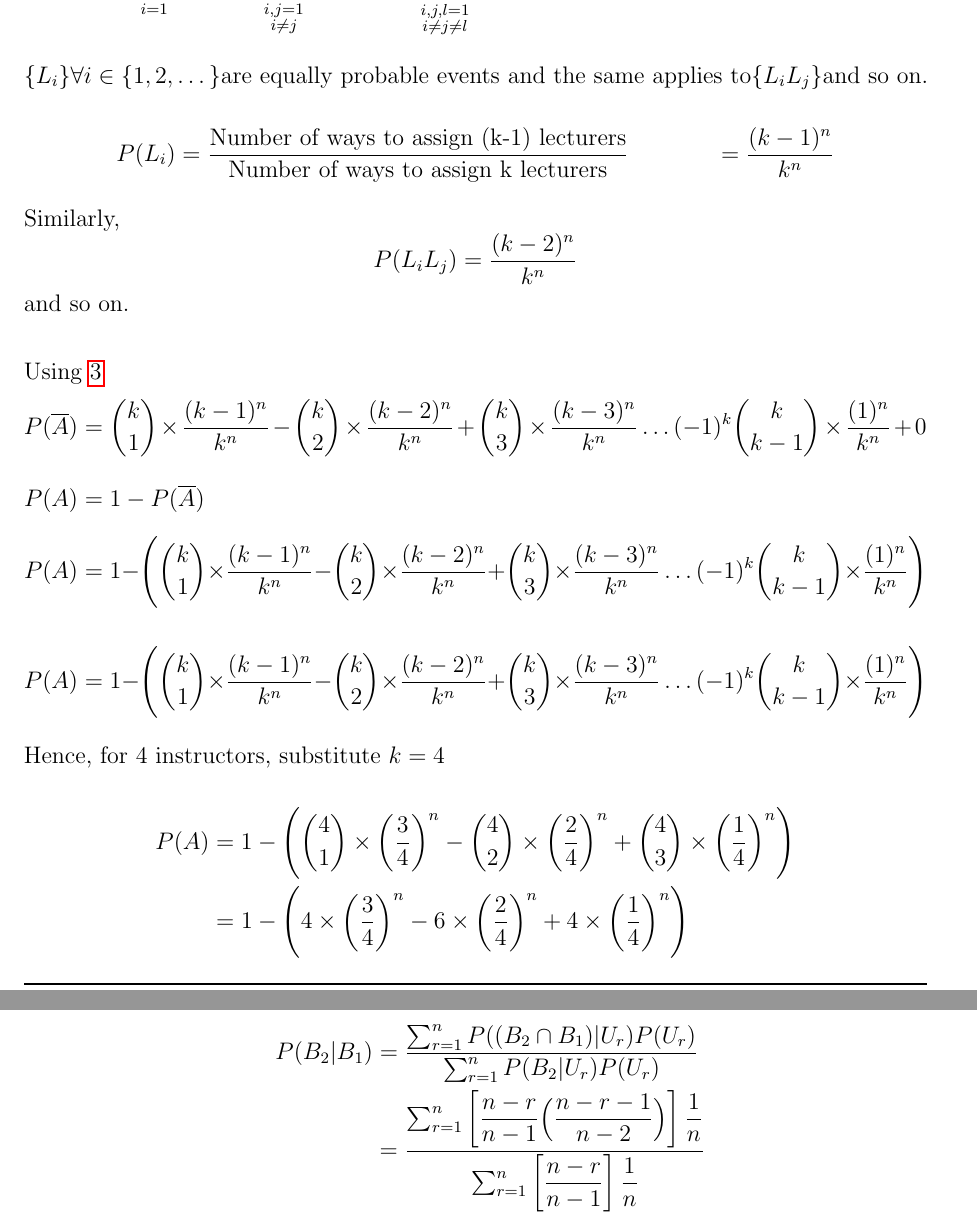
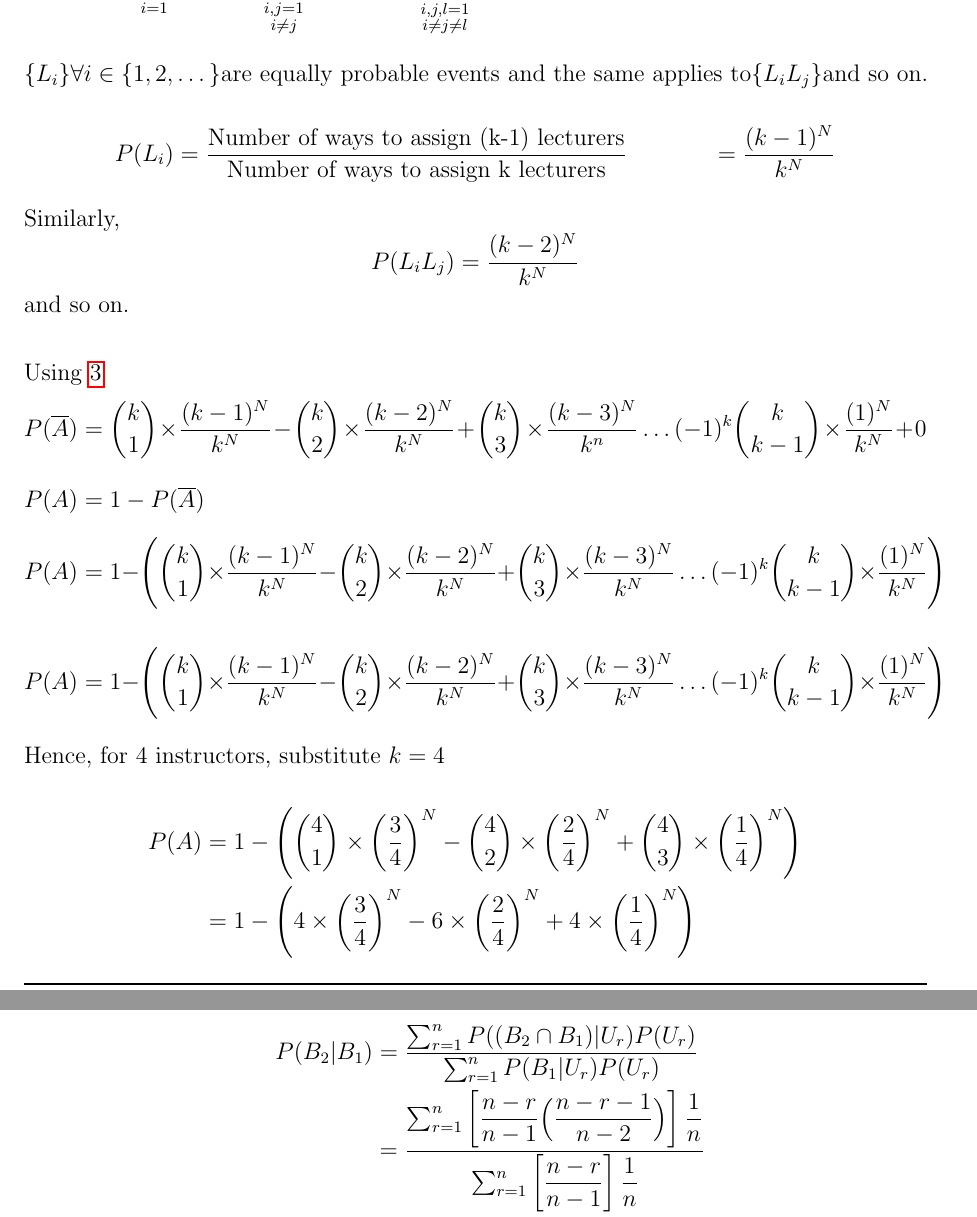
Before and after one commit to thiswasawasteoftime/thiswasawasteoftime.github.io, a LaTeX problem sheet (EE 325 Group 13 Assignment 2.tex): two parts of pages 11 and 17 of 18, joined at a grey line, cut so that both start at the same text. Compiled offline with pdfLaTeX.

Commit message:
Add files via upload

```diff
--- a/EE 325 Group 13 Assignment 2.tex
+++ b/EE 325 Group 13 Assignment 2.tex
@@ -352,24 +352,24 @@ $$ P(A_1 \cup A_2 \dots A_n) = \sum_{i=1}^{n}P(A_i)  -  \sum_{\substack{i,j =1 \
 $\{L_i\} \forall   i \in \{1,2, \dots \} \text{are equally probable events and the same applies to} \{L_i L_j\} \text{and so on.}$ \\
 \begin{align*}
 P(L_i) &= \frac{\text{Number of ways to assign (k-1) lecturers}}{\text{Number of ways to assign k lecturers}}
- &= \frac{(k-1)^n}{k^n}
+ &= \frac{(k-1)^N}{k^N}
 \end{align*}
 
-Similarly,$$P(L_i L_j) = \frac{(k-2)^n}{k^n}$$
+Similarly,$$P(L_i L_j) = \frac{(k-2)^N}{k^N}$$
 and so on. \\
 
 Using \ref{(3)}
-$$P(\overline{A}) = {k \choose 1} \times \frac{(k-1)^n}{k^n} - {k \choose 2} \times \frac{(k-2)^n}{k^n} + {k \choose 3} \times \frac{(k-3)^n}{k^n} \dots (-1)^k {k \choose k-1} \times \frac{(1)^n}{k^n} + 0$$
+$$P(\overline{A}) = {k \choose 1} \times \frac{(k-1)^N}{k^N} - {k \choose 2} \times \frac{(k-2)^N}{k^N} + {k \choose 3} \times \frac{(k-3)^N}{k^n} \dots (-1)^k {k \choose k-1} \times \frac{(1)^N}{k^N} + 0$$
 
 $ P(A) = 1 - P(\overline{A}) $ \\
-$$ P(A) = 1 - \Bigg({k \choose 1} \times \frac{(k-1)^n}{k^n} - {k \choose 2} \times \frac{(k-2)^n}{k^n} + {k \choose 3} \times \frac{(k-3)^n}{k^n} \dots (-1)^k {k \choose k-1} \times \frac{(1)^n}{k^n} \Bigg)$$
+$$ P(A) = 1 - \Bigg({k \choose 1} \times \frac{(k-1)^N}{k^N} - {k \choose 2} \times \frac{(k-2)^N}{k^N} + {k \choose 3} \times \frac{(k-3)^N}{k^N} \dots (-1)^k {k \choose k-1} \times \frac{(1)^N}{k^N} \Bigg)$$
 
-$$ P(A) = 1 - \Bigg({k \choose 1} \times \frac{(k-1)^n}{k^n} - {k \choose 2} \times \frac{(k-2)^n}{k^n} + {k \choose 3} \times \frac{(k-3)^n}{k^n} \dots (-1)^k {k \choose k-1} \times \frac{(1)^n}{k^n} \Bigg)$$
+$$ P(A) = 1 - \Bigg({k \choose 1} \times \frac{(k-1)^N}{k^N} - {k \choose 2} \times \frac{(k-2)^N}{k^N} + {k \choose 3} \times \frac{(k-3)^N}{k^N} \dots (-1)^k {k \choose k-1} \times \frac{(1)^N}{k^N} \Bigg)$$
 
 Hence, for 4 instructors, substitute $ k = 4 $ \\
 \begin{align*}
-P(A) &= 1 - \Bigg({4 \choose 1} \times \bigg(\frac{3}{4}\bigg)^n - {4 \choose 2} \times \bigg(\frac{2}{4}\bigg)^n + {4 \choose 3} \times \bigg(\frac{1}{4}\bigg)^n \Bigg) \\
-& = 1 - \Bigg(4 \times \bigg(\frac{3}{4}\bigg)^n - 6 \times \bigg(\frac{2}{4}\bigg)^n + 4 \times \bigg(\frac{1}{4}\bigg)^n \Bigg)
+P(A) &= 1 - \Bigg({4 \choose 1} \times \bigg(\frac{3}{4}\bigg)^N - {4 \choose 2} \times \bigg(\frac{2}{4}\bigg)^N + {4 \choose 3} \times \bigg(\frac{1}{4}\bigg)^N \Bigg) \\
+& = 1 - \Bigg(4 \times \bigg(\frac{3}{4}\bigg)^N - 6 \times \bigg(\frac{2}{4}\bigg)^N + 4 \times \bigg(\frac{1}{4}\bigg)^N \Bigg)
 \end{align*}
 
 
@@ -529,7 +529,7 @@ P(B_1|U_r)&=\dfrac{n-r}{n-1}\\
 \end{align*}
 Therefore, we get:
 \begin{align*}
-    P(B_2|B_1)&=\dfrac{\sum^n_{r=1}P((B_2\cap B_1)|U_r)P(U_r)}{\sum^n_{r=1}P(B_2|U_r)P(U_r)}\\
+    P(B_2|B_1)&=\dfrac{\sum^n_{r=1}P((B_2\cap B_1)|U_r)P(U_r)}{\sum^n_{r=1}P(B_1|U_r)P(U_r)}\\
     &=\dfrac{\sum^n_{r=1}\left[\dfrac{n-r}{n-1}\Big(\dfrac{n-r-1}{n-2}\Big)\right]\dfrac{1}{n}}{\sum^n_{r=1}\left[\dfrac{n-r}{n-1}\right]\dfrac{1}{n}}\\
     &=\dfrac{\sum^n_{r=1}\left[(n-r)(n-r-1)\right]}{(n-2)\sum^n_{r=1}(n-r)}\\
     &=\dfrac{1/3}{1/2}\\
```
Also changed, not shown: EE 325 Group 13 Assignment 2.pdf, EE 325 Group 13 Assignment 2.tex (4 more changed lines).
